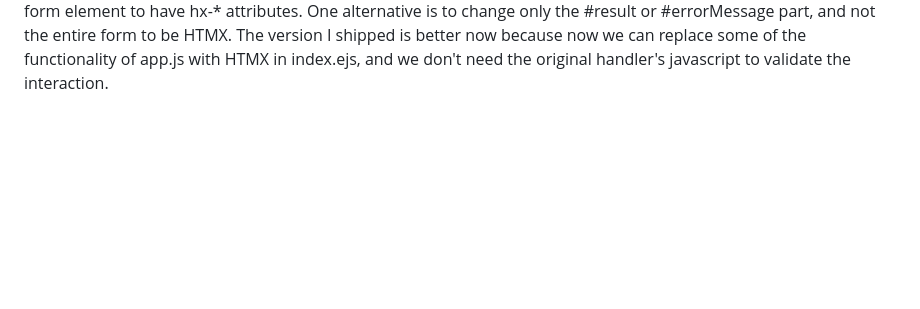
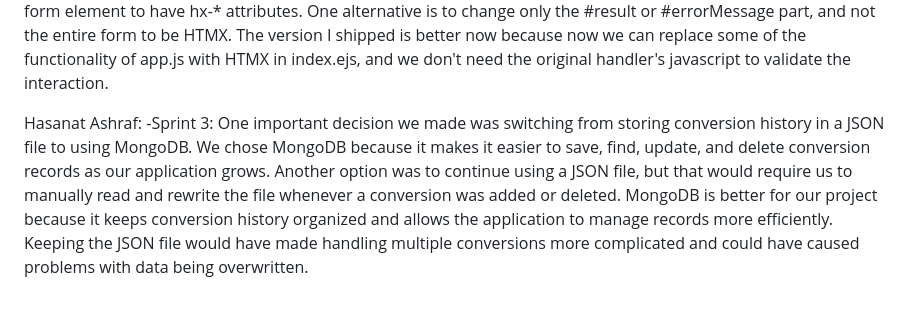
Before and after one commit to DubyD/CS_326_Project, a Markdown page: README.md, the part around the change. GitHub-like rendering; blank space fills up the shorter version.

Commit message:
Sprint 3 fix: add Hasanat design decision

```diff
--- a/README.md
+++ b/README.md
@@ -80,3 +80,6 @@ Ivan Matviichuk:
 Edmund Chang:
 -Sprint 2: One decision I made was to use an async error handler instead of catching failures and sending a 500 status code directly. I decided to wrap the async handler in conversionController.js with asyncHandler. In addition, I decided to store the async handler function in a utilities folder, that way different files can all use the same async handler function. Another alternative I considered was to have the async handler show up in multiple places, but this is code duplication and bad practice, especially if we want to make a change to the async handler function. The shipped version is better because it makes errors observable, it doesn't depend on specific status codes, and it prevents problems related to Express's rejected promises, which aren't thrown synchronously.
 -Sprint 3: One decision I made was to convert the form in index.ejs to HTMX, by adding an HTMX script to <head> and modifying the form element to have hx-\* attributes. One alternative is to change only the #result or #errorMessage part, and not the entire form to be HTMX. The version I shipped is better now because now we can replace some of the functionality of app.js with HTMX in index.ejs, and we don't need the original handler's javascript to validate the interaction.
+
+Hasanat Ashraf:
+-Sprint 3: One important decision we made was switching from storing conversion history in a JSON file to using MongoDB. We chose MongoDB because it makes it easier to save, find, update, and delete conversion records as our application grows. Another option was to continue using a JSON file, but that would require us to manually read and rewrite the file whenever a conversion was added or deleted. MongoDB is better for our project because it keeps conversion history organized and allows the application to manage records more efficiently. Keeping the JSON file would have made handling multiple conversions more complicated and could have caused problems with data being overwritten.
```
